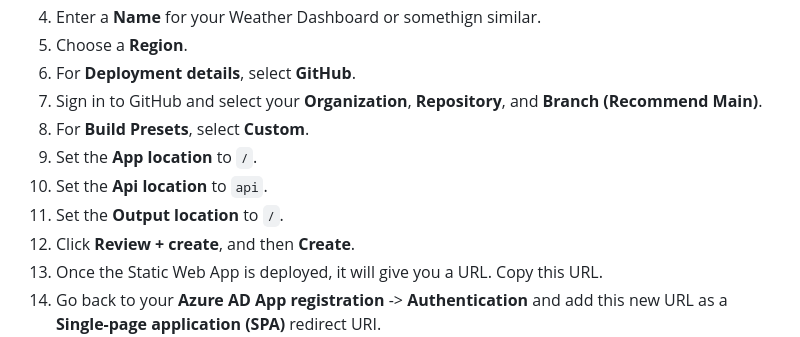
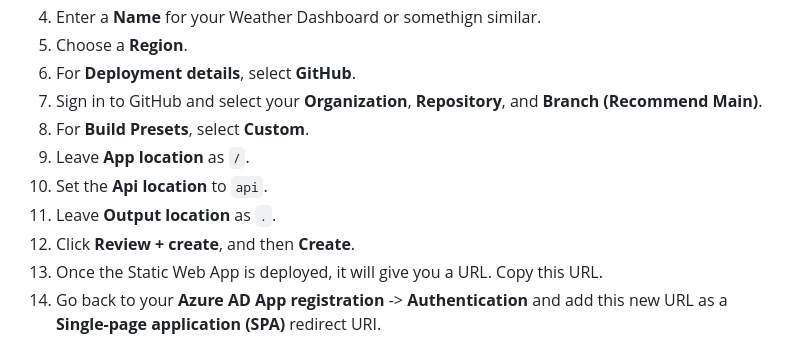
Before and after one commit to TurnerDigitalBuilder/weather-dashboard-app, a Markdown page: README.md, the part around the change. Rendered like a GitHub page.

```diff
--- a/README.md
+++ b/README.md
@@ -128,9 +128,9 @@ Now you will deploy the application to Azure Static Web Apps.
 6.  For **Deployment details**, select **GitHub**.
 7.  Sign in to GitHub and select your **Organization**, **Repository**, and **Branch (Recommend Main)**.
 8.  For **Build Presets**, select **Custom**.
-9.  Set the **App location** to `/`.
+9.  Leave **App location** as `/`.
 10. Set the **Api location** to `api`.
-11. Set the **Output location** to `/`.
+11. Leave **Output location** as `.`.
 12. Click **Review + create**, and then **Create**.
 13. Once the Static Web App is deployed, it will give you a URL. Copy this URL.
 14. Go back to your **Azure AD App registration** -\> **Authentication** and add this new URL as a **Single-page application (SPA)** redirect URI.
```
